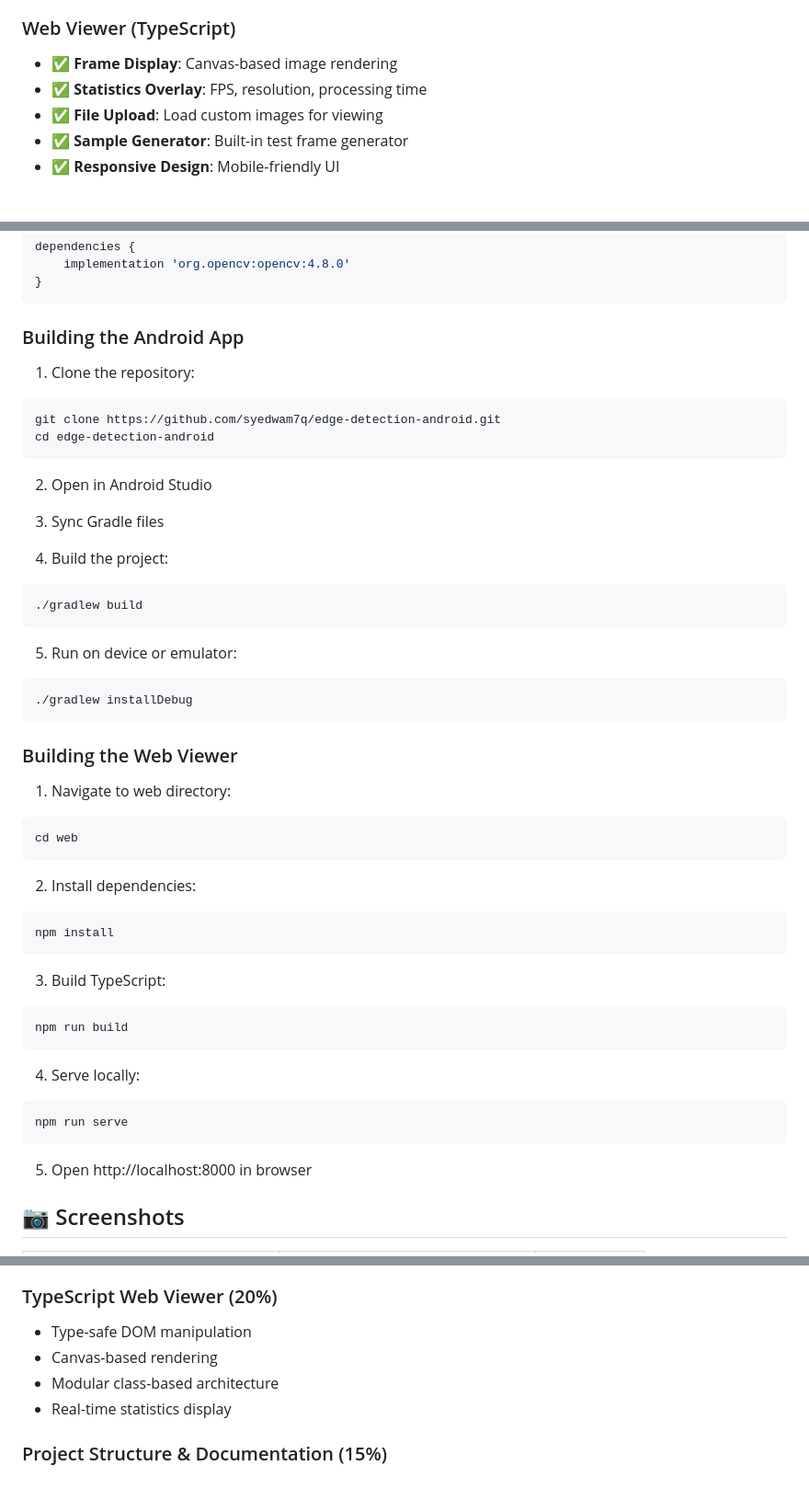
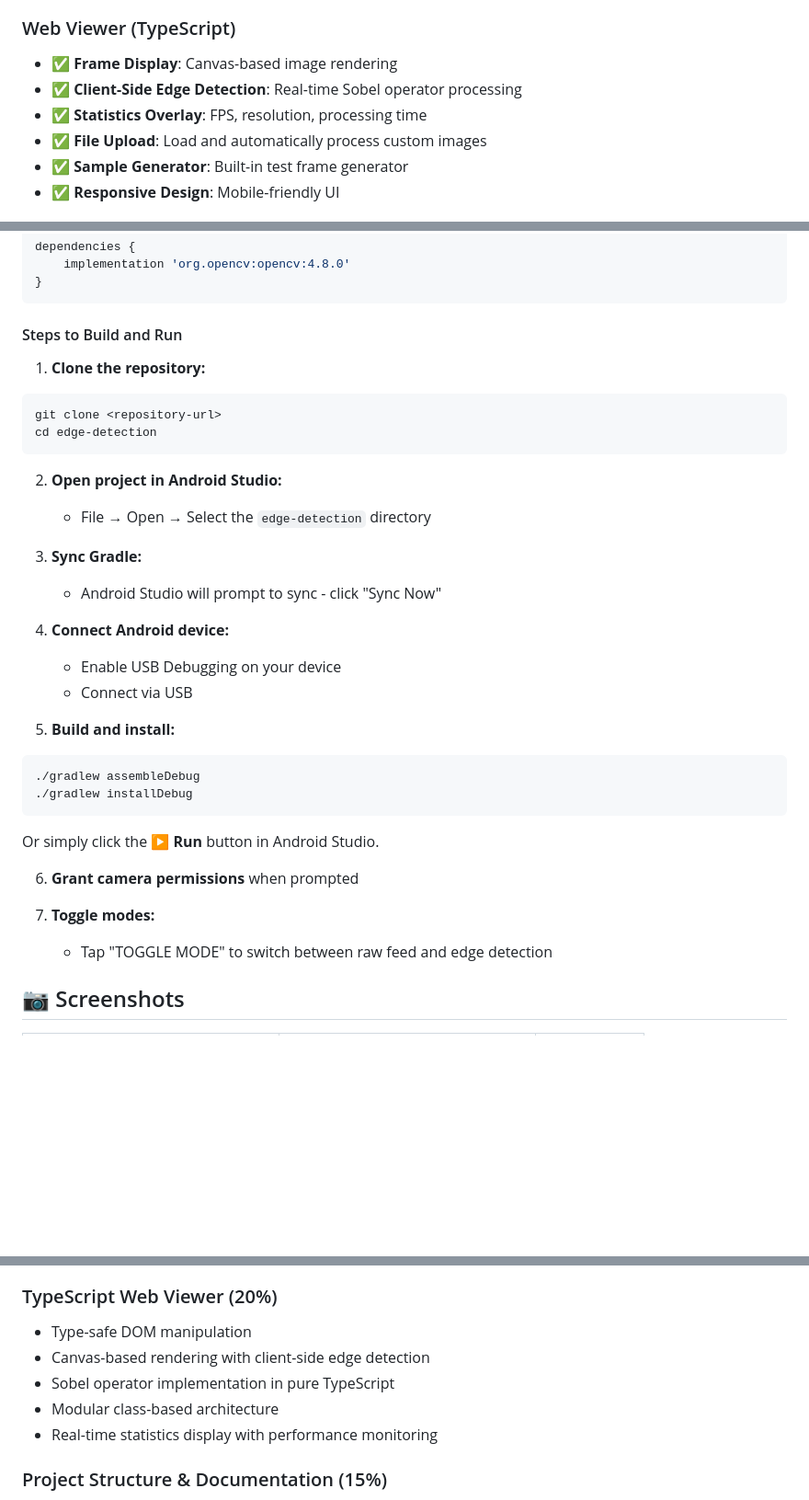
Before and after one commit to syedwam7q/edge-detection-android, a Markdown page: README.md, 3 parts joined by grey strips. Shown at 92% size. GitHub-like rendering; blank space fills up the shorter version.

````diff
--- a/README.md
+++ b/README.md
@@ -21,8 +21,9 @@ A real-time edge detection viewer Android application that captures camera frame
 
 ### Web Viewer (TypeScript)
 - ✅ **Frame Display**: Canvas-based image rendering
+- ✅ **Client-Side Edge Detection**: Real-time Sobel operator processing
 - ✅ **Statistics Overlay**: FPS, resolution, processing time
-- ✅ **File Upload**: Load custom images for viewing
+- ✅ **File Upload**: Load and automatically process custom images
 - ✅ **Sample Generator**: Built-in test frame generator
 - ✅ **Responsive Design**: Mobile-friendly UI
 
@@ -125,51 +160,36 @@ dependencies {
 }
 ```
 
-### Building the Android App
+#### Steps to Build and Run
 
-1. Clone the repository:
+1. **Clone the repository:**
 ```bash
-git clone https://github.com/syedwam7q/edge-detection-android.git
-cd edge-detection-android
+git clone <repository-url>
+cd edge-detection
 ```
 
-2. Open in Android Studio
+2. **Open project in Android Studio:**
+   - File → Open → Select the `edge-detection` directory
 
-3. Sync Gradle files
+3. **Sync Gradle:**
+   - Android Studio will prompt to sync - click "Sync Now"
 
-4. Build the project:
+4. **Connect Android device:**
+   - Enable USB Debugging on your device
+   - Connect via USB
+
+5. **Build and install:**
 ```bash
-./gradlew build
-```
-
-5. Run on device or emulator:
-```bash
+./gradlew assembleDebug
 ./gradlew installDebug
 ```
 
-### Building the Web Viewer
+Or simply click the **▶️ Run** button in Android Studio.
 
-1. Navigate to web directory:
-```bash
-cd web
-```
+6. **Grant camera permissions** when prompted
 
-2. Install dependencies:
-```bash
-npm install
-```
-
-3. Build TypeScript:
-```bash
-npm run build
-```
-
-4. Serve locally:
-```bash
-npm run serve
-```
-
-5. Open http://localhost:8000 in browser
+7. **Toggle modes:**
+   - Tap "TOGGLE MODE" to switch between raw feed and edge detection
 
 ## 📷 Screenshots
 
@@ -206,9 +226,10 @@ npm run serve
 
 ### TypeScript Web Viewer (20%)
 - Type-safe DOM manipulation
-- Canvas-based rendering
+- Canvas-based rendering with client-side edge detection
+- Sobel operator implementation in pure TypeScript
 - Modular class-based architecture
-- Real-time statistics display
+- Real-time statistics display with performance monitoring
 
 ### Project Structure & Documentation (15%)
 - Clean, modular codebase
````
Also changed, not shown: other parts of README.md (+37 -3 lines), ARCHITECTURE.md (+59 -4 lines).
